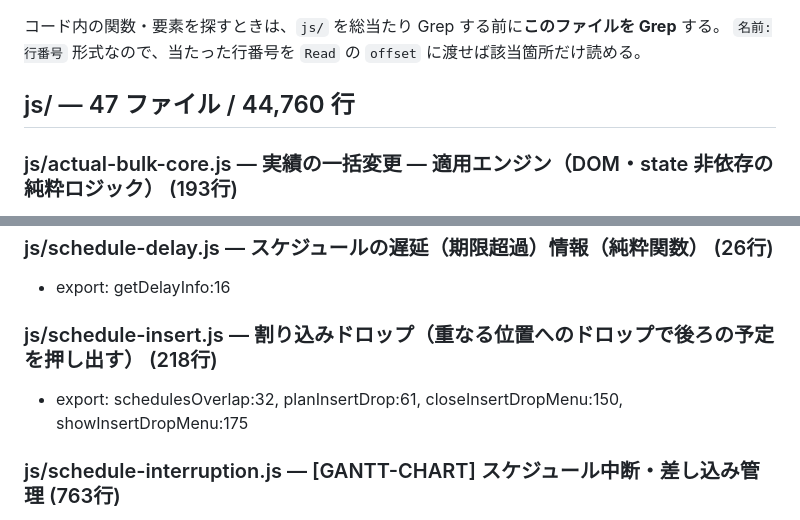
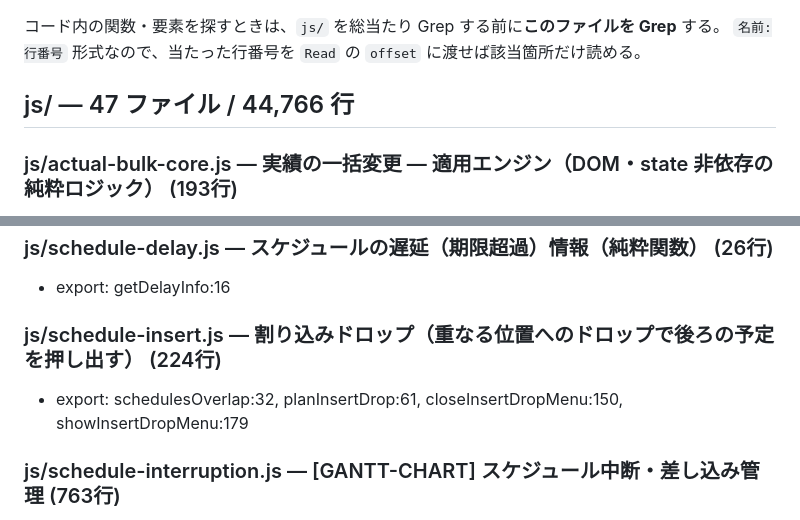
Before and after one commit to kgmk2212/manhour-management, a Markdown page: docs/CODEMAP.md, 2 parts joined by grey strips. Drawn GitHub-style.

Commit message:
chore(codemap): main への rebase でずれた CODEMAP を再生成

```diff
--- a/docs/CODEMAP.md
+++ b/docs/CODEMAP.md
@@ -4,7 +4,7 @@
 コード内の関数・要素を探すときは、`js/` を総当たり Grep する前に**このファイルを Grep** する。
 `名前:行番号` 形式なので、当たった行番号を `Read` の `offset` に渡せば該当箇所だけ読める。
 
-## js/ — 47 ファイル / 44,760 行
+## js/ — 47 ファイル / 44,766 行
 
 ### js/actual-bulk-core.js — 実績の一括変更 — 適用エンジン（DOM・state 非依存の純粋ロジック） (193行)
 - export: ACTUAL_FIELDS:7, shiftDate:17, isValidDateString:28, changedFields:37, applyPatchToActual:49, validateActual:68, applyBulkPatch:84, duplicateActuals:110, deleteActuals:120, displayValue:134, summarizeField:146, findByCondition:158, sameTaskIds:176, taskOptionsForVersions:189
@@ -109,8 +109,8 @@
 ### js/schedule-delay.js — スケジュールの遅延（期限超過）情報（純粋関数） (26行)
 - export: getDelayInfo:16
 
-### js/schedule-insert.js — 割り込みドロップ（重なる位置へのドロップで後ろの予定を押し出す） (218行)
-- export: schedulesOverlap:32, planInsertDrop:61, closeInsertDropMenu:150, showInsertDropMenu:175
+### js/schedule-insert.js — 割り込みドロップ（重なる位置へのドロップで後ろの予定を押し出す） (224行)
+- export: schedulesOverlap:32, planInsertDrop:61, closeInsertDropMenu:150, showInsertDropMenu:179
 
 ### js/schedule-interruption.js — [GANTT-CHART] スケジュール中断・差し込み管理 (763行)
 - export: getNextBusinessDay:20, calculateConsumedHoursAtDate:38, resolveSegmentStart:77, calculateSegments:114, recalculateEndDateWithInterruptions:201, normalizeWorkedUntil:215, simulateInterruption:241, addInterruption:308, updateInterruption:384, removeInterruption:414, cascadeShift:455, analyzeImpact:576, setSegmentResumeDate:665, setSegmentWorkedUntil:718, countDependentSchedules:760
```
